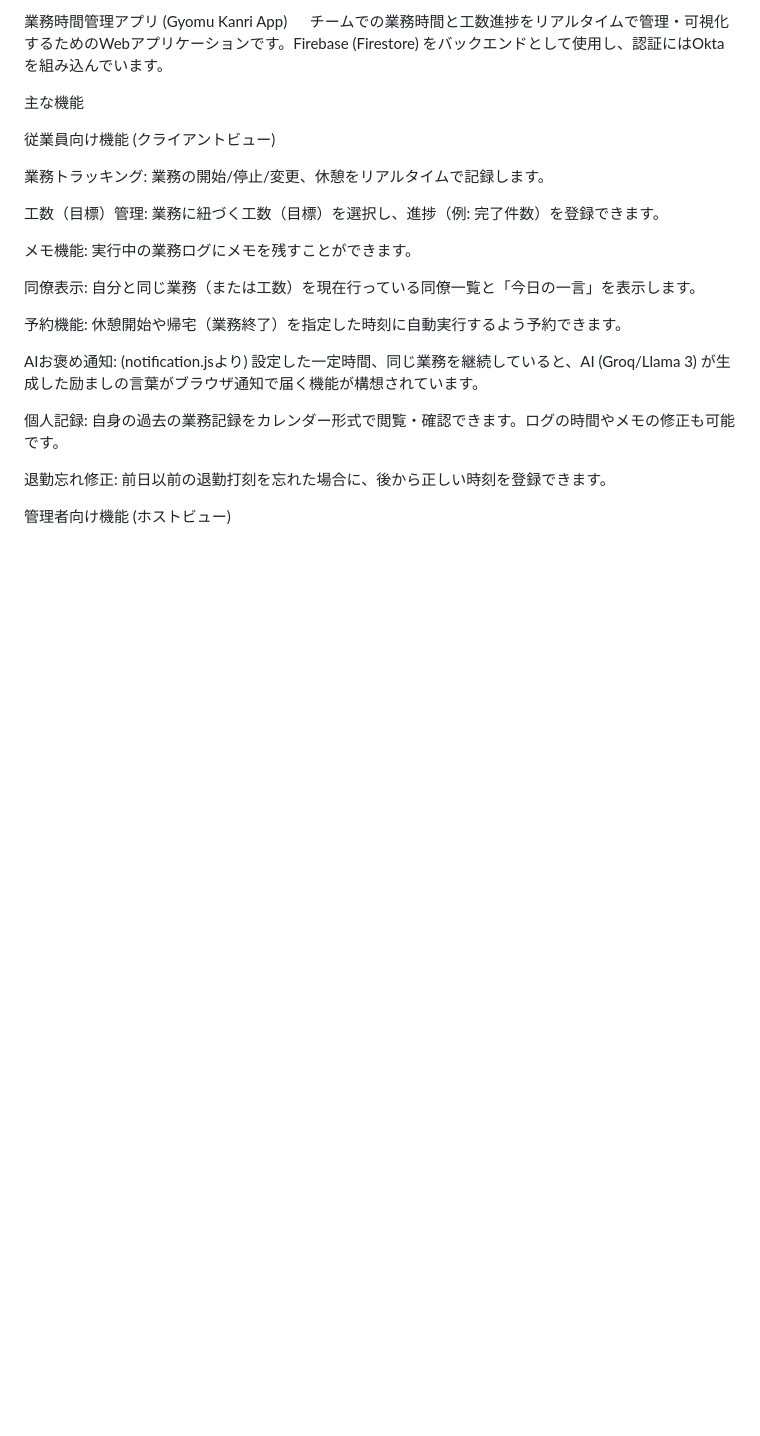
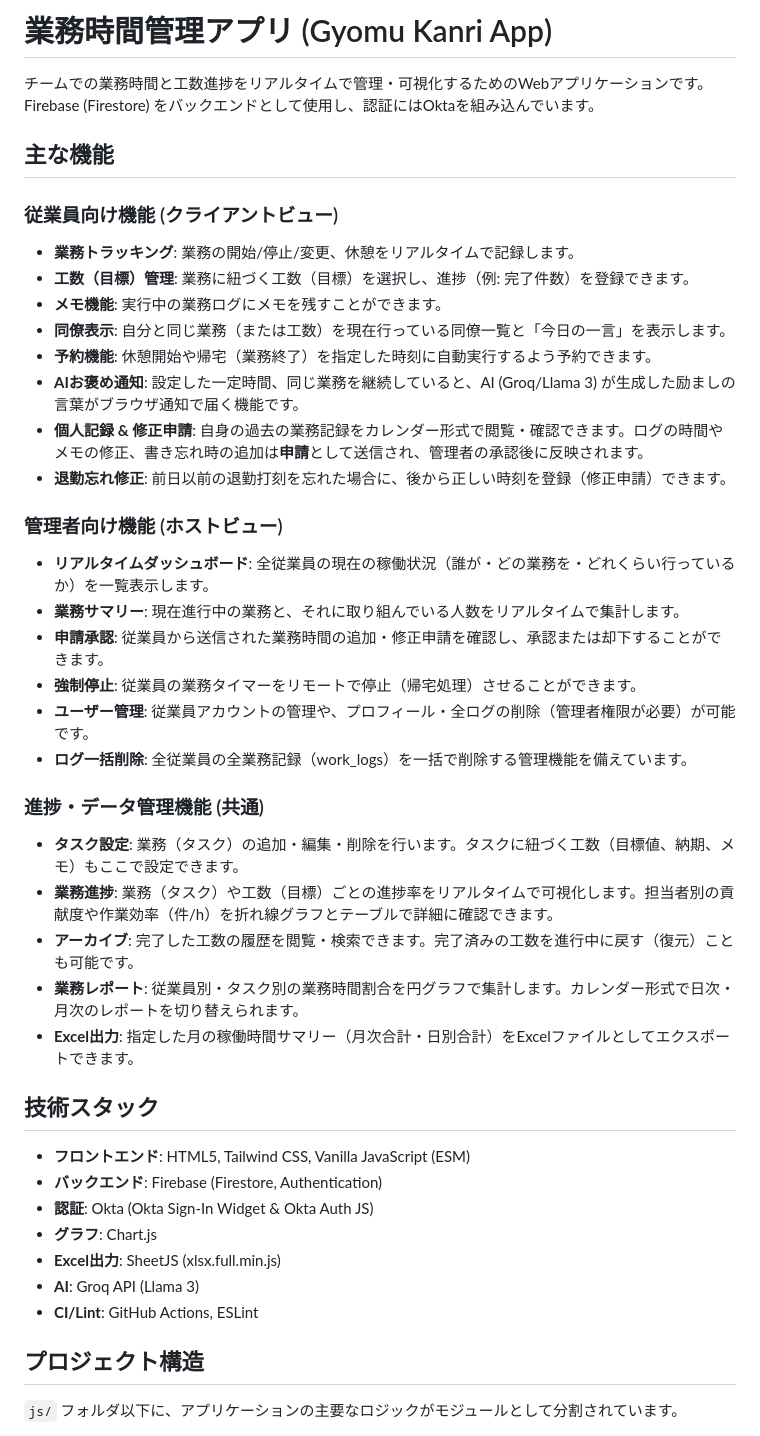
Before and after one commit to BigSky-1208/GyomuKanri, a Markdown page: README.md, the part around one of its changes. Rendered like a GitHub page; blank space fills up the shorter version.

```diff
--- a/README.md
+++ b/README.md
@@ -1,26 +1,48 @@
-業務時間管理アプリ (Gyomu Kanri App)
+# 業務時間管理アプリ (Gyomu Kanri App)
 
 チームでの業務時間と工数進捗をリアルタイムで管理・可視化するためのWebアプリケーションです。Firebase (Firestore) をバックエンドとして使用し、認証にはOktaを組み込んでいます。
 
-主な機能
+## 主な機能
 
-従業員向け機能 (クライアントビュー)
+### 従業員向け機能 (クライアントビュー)
 
-業務トラッキング: 業務の開始/停止/変更、休憩をリアルタイムで記録します。
+  * **業務トラッキング**: 業務の開始/停止/変更、休憩をリアルタイムで記録します。
+  * **工数（目標）管理**: 業務に紐づく工数（目標）を選択し、進捗（例: 完了件数）を登録できます。
+  * **メモ機能**: 実行中の業務ログにメモを残すことができます。
+  * **同僚表示**: 自分と同じ業務（または工数）を現在行っている同僚一覧と「今日の一言」を表示します。
+  * **予約機能**: 休憩開始や帰宅（業務終了）を指定した時刻に自動実行するよう予約できます。
+  * **AIお褒め通知**: 設定した一定時間、同じ業務を継続していると、AI (Groq/Llama 3) が生成した励ましの言葉がブラウザ通知で届く機能です。
+  * **個人記録 & 修正申請**: 自身の過去の業務記録をカレンダー形式で閲覧・確認できます。ログの時間やメモの修正、書き忘れ時の追加は**申請**として送信され、管理者の承認後に反映されます。
+  * **退勤忘れ修正**: 前日以前の退勤打刻を忘れた場合に、後から正しい時刻を登録（修正申請）できます。
 
-工数（目標）管理: 業務に紐づく工数（目標）を選択し、進捗（例: 完了件数）を登録できます。
+### 管理者向け機能 (ホストビュー)
 
-メモ機能: 実行中の業務ログにメモを残すことができます。
+  * **リアルタイムダッシュボード**: 全従業員の現在の稼働状況（誰が・どの業務を・どれくらい行っているか）を一覧表示します。
+  * **業務サマリー**: 現在進行中の業務と、それに取り組んでいる人数をリアルタイムで集計します。
+  * **申請承認**: 従業員から送信された業務時間の追加・修正申請を確認し、承認または却下することができます。
+  * **強制停止**: 従業員の業務タイマーをリモートで停止（帰宅処理）させることができます。
+  * **ユーザー管理**: 従業員アカウントの管理や、プロフィール・全ログの削除（管理者権限が必要）が可能です。
+  * **ログ一括削除**: 全従業員の全業務記録（work\_logs）を一括で削除する管理機能を備えています。
 
-同僚表示: 自分と同じ業務（または工数）を現在行っている同僚一覧と「今日の一言」を表示します。
+### 進捗・データ管理機能 (共通)
 
-予約機能: 休憩開始や帰宅（業務終了）を指定した時刻に自動実行するよう予約できます。
+  * **タスク設定**: 業務（タスク）の追加・編集・削除を行います。タスクに紐づく工数（目標値、納期、メモ）もここで設定できます。
+  * **業務進捗**: 業務（タスク）や工数（目標）ごとの進捗率をリアルタイムで可視化します。担当者別の貢献度や作業効率（件/h）を折れ線グラフとテーブルで詳細に確認できます。
+  * **アーカイブ**: 完了した工数の履歴を閲覧・検索できます。完了済みの工数を進行中に戻す（復元）ことも可能です。
+  * **業務レポート**: 従業員別・タスク別の業務時間割合を円グラフで集計します。カレンダー形式で日次・月次のレポートを切り替えられます。
+  * **Excel出力**: 指定した月の稼働時間サマリー（月次合計・日別合計）をExcelファイルとしてエクスポートできます。
 
-AIお褒め通知: (notification.jsより) 設定した一定時間、同じ業務を継続していると、AI (Groq/Llama 3) が生成した励ましの言葉がブラウザ通知で届く機能が構想されています。
+## 技術スタック
 
-個人記録: 自身の過去の業務記録をカレンダー形式で閲覧・確認できます。ログの時間やメモの修正も可能です。
+  * **フロントエンド**: HTML5, Tailwind CSS, Vanilla JavaScript (ESM)
+  * **バックエンド**: Firebase (Firestore, Authentication)
+  * **認証**: Okta (Okta Sign-In Widget & Okta Auth JS)
+  * **グラフ**: Chart.js
+  * **Excel出力**: SheetJS (xlsx.full.min.js)
+  * **AI**: Groq API (Llama 3)
+  * **CI/Lint**: GitHub Actions, ESLint
 
-退勤忘れ修正: 前日以前の退勤打刻を忘れた場合に、後から正しい時刻を登録できます。
+## プロジェクト構造
 
-管理者向け機能 (ホストビュー)
+`js/` フォルダ以下に、アプリケーションの主要なロジックがモジュールとして分割されています。
 
```
Also changed, not shown: other parts of README.md (+75 -131 lines).
